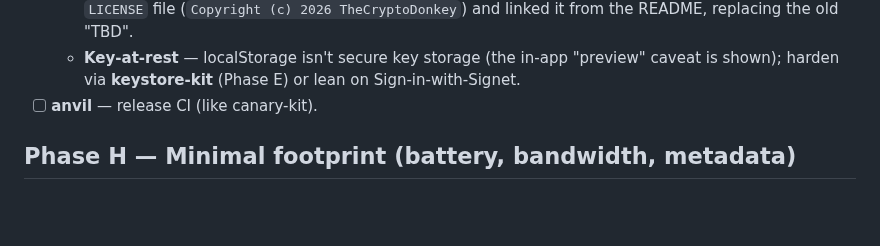
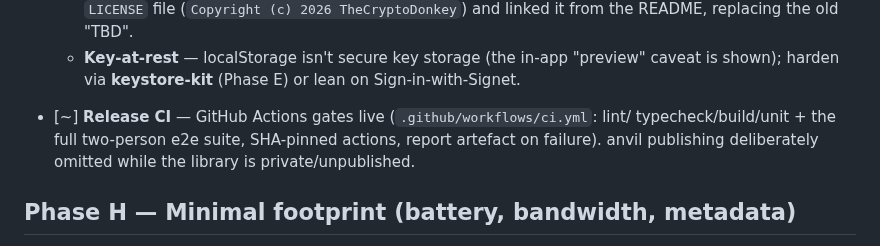
Before and after one commit to forgesworn/flock, a Markdown page: docs/ROADMAP.md, the part around the change. Rendered like a GitHub page; blank space fills up the shorter version.

Commit message:
docs: roadmap — CI gates live; extract rate-limit + offline e2e follow-ups done

```diff
--- a/docs/ROADMAP.md
+++ b/docs/ROADMAP.md
@@ -293,7 +293,10 @@ Two halves that compose into one feature:
   - ✅ **Licence** — resolved to **MIT** (matches `package.json` and the whole ForgeSworn toolkit): added a `LICENSE` file (`Copyright (c) 2026 TheCryptoDonkey`) and linked it from the README, replacing the old "TBD".
   - **Key-at-rest** — localStorage isn't secure key storage (the in-app "preview"
     caveat is shown); harden via **keystore-kit** (Phase E) or lean on Sign-in-with-Signet.
-- [ ] **anvil** — release CI (like canary-kit).
+- [~] **Release CI** — GitHub Actions gates live (`.github/workflows/ci.yml`: lint/
+  typecheck/build/unit + the full two-person e2e suite, SHA-pinned actions, report
+  artefact on failure). anvil publishing deliberately omitted while the library is
+  private/unpublished.
 
 ## Phase H — Minimal footprint (battery, bandwidth, metadata)
 
```
